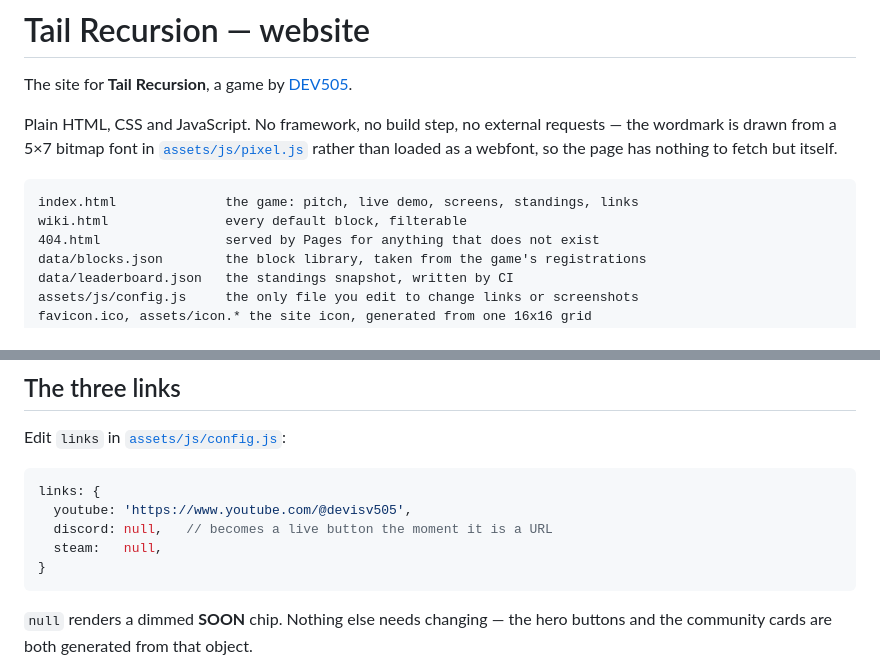
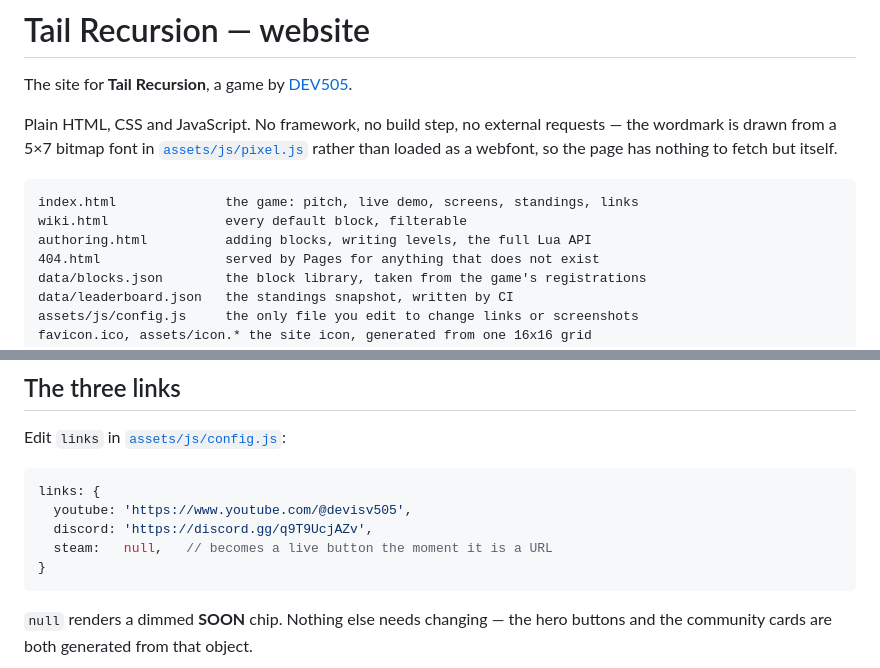
Before and after one commit to devisv505/tail-recursion-game, a Markdown page: README.md, 2 parts joined by grey strips. Rendered like a GitHub page.

Commit message:
Wire up the Discord invite and note the authoring page
Co-Authored-By: Claude Opus 5 <noreply@anthropic.com>

````diff
--- a/README.md
+++ b/README.md
@@ -10,6 +10,7 @@ the page has nothing to fetch but itself.
 ```
 index.html              the game: pitch, live demo, screens, standings, links
 wiki.html               every default block, filterable
+authoring.html          adding blocks, writing levels, the full Lua API
 404.html                served by Pages for anything that does not exist
 data/blocks.json        the block library, taken from the game's registrations
 data/leaderboard.json   the standings snapshot, written by CI
@@ -49,8 +50,8 @@ Edit `links` in [`assets/js/config.js`](assets/js/config.js):
 ```js
 links: {
   youtube: 'https://www.youtube.com/@devisv505',
-  discord: null,   // becomes a live button the moment it is a URL
-  steam:   null,
+  discord: 'https://discord.gg/q9T9UcjAZv',
+  steam:   null,   // becomes a live button the moment it is a URL
 }
 ```
 
````
